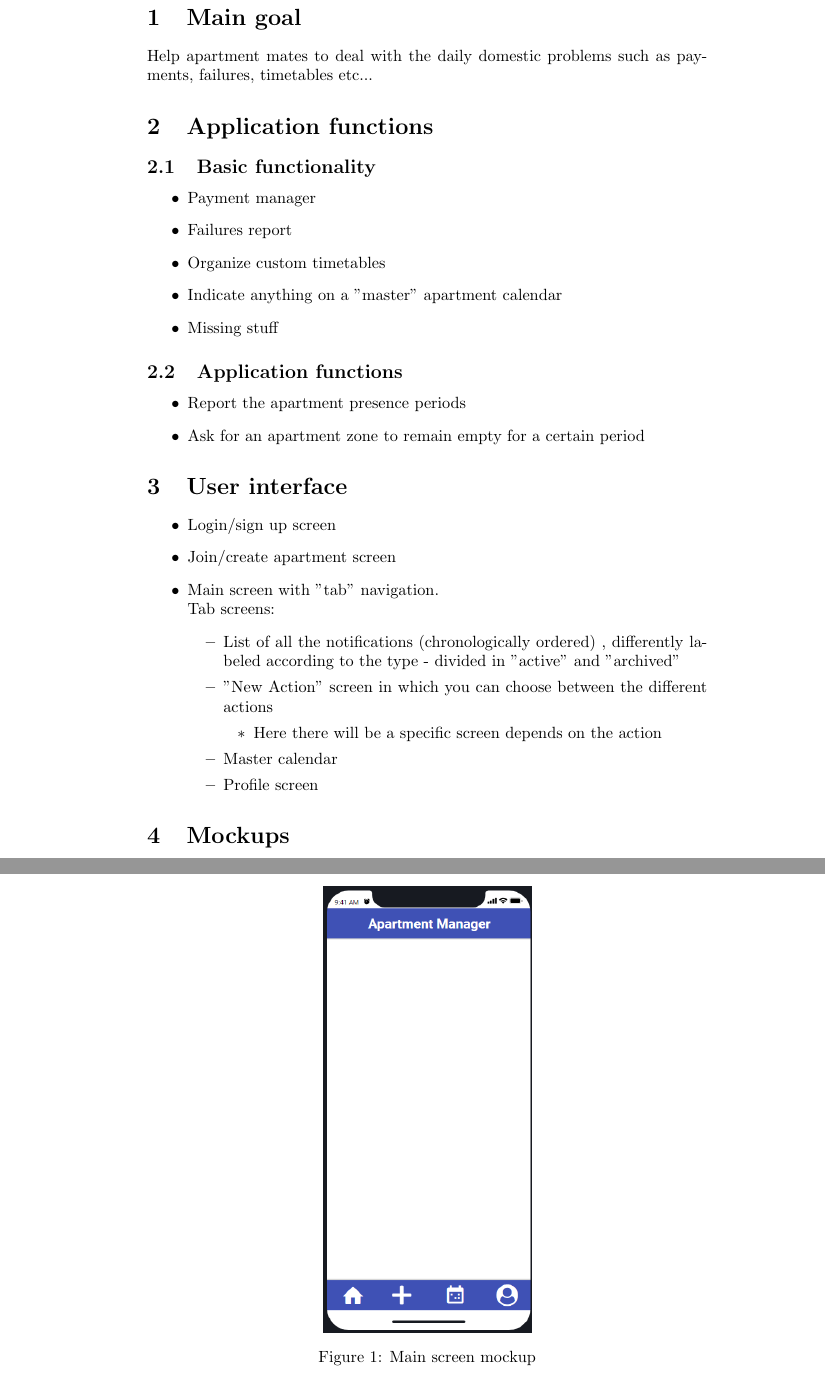
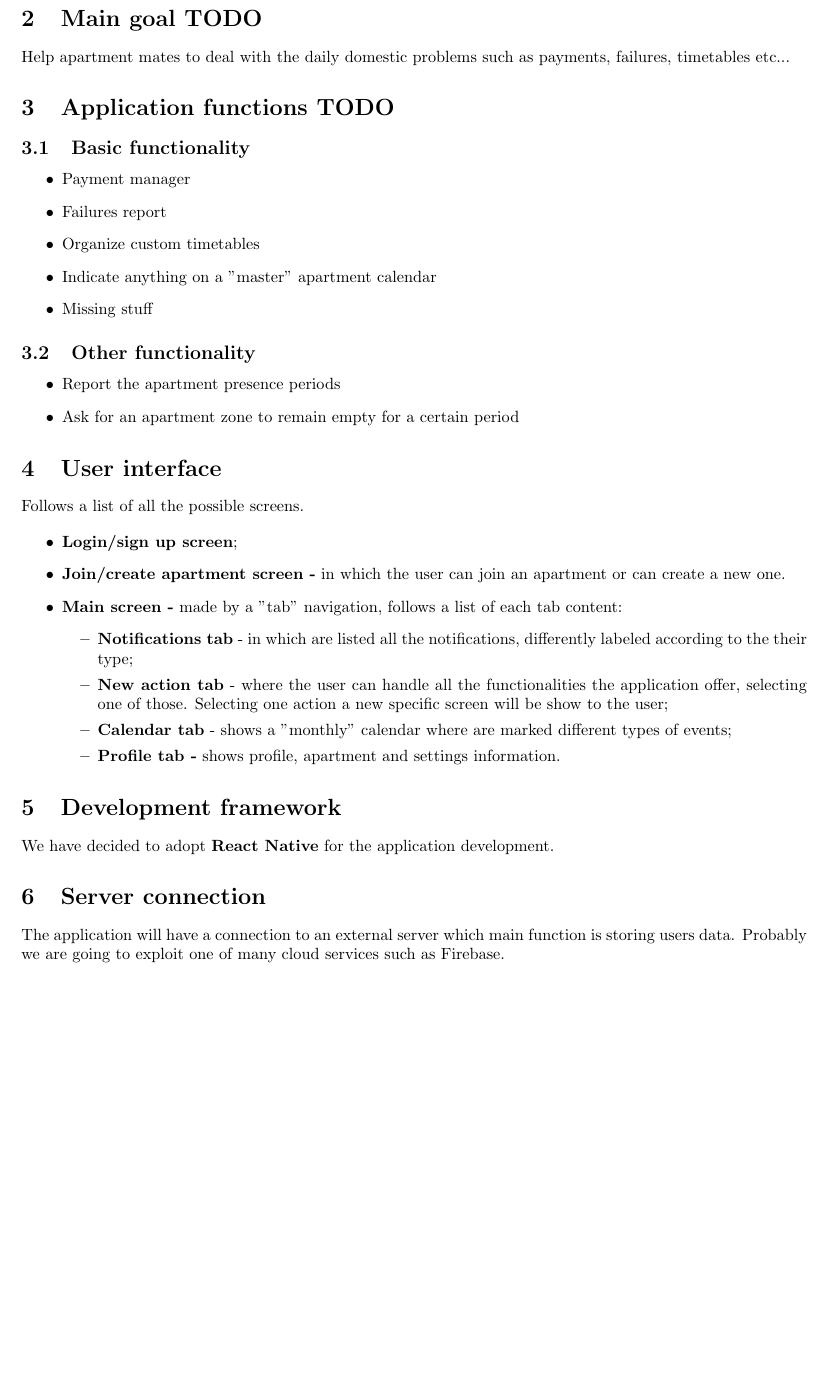
Before and after one commit to antonio-ercolani/APPartment, a LaTeX document (App specifications/Specifications document.tex): two parts of pages 2 and 3 of 3 before the commit and part of page 2 of 2 after it, the two joined at a grey line, cut so that both start at the same text, the shorter picture padded with empty space. Compiled offline with pdfLaTeX.

Commit message:
Fixed specifications document
Fixed user interface section and added Document purpose, Development framework and Server connection sections.

```diff
--- a/App specifications/Specifications document.tex
+++ b/App specifications/Specifications document.tex
@@ -1,6 +1,7 @@
 \documentclass[]{article}
 
 \usepackage{graphicx}
+\usepackage[a4paper,top=2.5cm,bottom=2cm,left=2cm,right=2cm]{geometry}
 \usepackage{subcaption}
 
 %opening
@@ -25,11 +26,14 @@
 
 	\newpage
 
-	\section{Main goal}
+	\section{Document purpose}
+	This document contain a brief description of the application showing the main concepts, we haven't gone in a deep application design yet so something could change during the development.
+
+	\section{Main goal TODO}
 
 	Help apartment mates to deal with the daily domestic problems such as payments, failures, timetables etc...
 
-	\section{Application functions}
+	\section{Application functions TODO}
 
 		\subsection{Basic functionality}
 		\begin{itemize}
@@ -40,7 +44,7 @@
 			\item Missing stuff
 		\end{itemize}
 
-		\subsection{Application functions}
+		\subsection{Other functionality}
 
 		\begin{itemize}
 			\item Report the apartment presence periods
@@ -49,31 +53,32 @@
 
 	\section{User interface}
 
+	Follows a list of all the possible screens.
+
 	\begin{itemize}
-		\item Login/sign up screen
-		\item Join/create apartment screen
-		\item Main screen with "tab" navigation.
-		\\Tab screens:
+		\item \textbf{Login/sign up screen};
+		\item \textbf{Join/create apartment screen -} in which the user can join an apartment
+		or can create a new one.
+		\item \textbf{Main screen -} made by a "tab" navigation, follows a list of each tab content:
 		\begin{itemize}
-			\item List of all the notifications (chronologically ordered)
-			, differently labeled according to the type
-			- divided in "active" and "archived"
-			\item "New Action" screen in which you can choose between the different actions
-			\begin{itemize}
-				\item Here there will be a specific screen depends on the action
-			\end{itemize}
-			\item Master calendar
-			\item Profile screen
+			\item \textbf{Notifications tab} - in which are listed all the notifications,
+			differently labeled according to the their type;
+			\item \textbf{New action tab} - where the user can handle all the functionalities
+			the application offer, selecting one of those. Selecting one action a new specific screen
+			will be show to the user;
+			\item \textbf{Calendar tab} - shows a "monthly" calendar where are marked different types of events;
+			\item \textbf{Profile tab -} shows profile, apartment and settings information.
 		\end{itemize}
 
 	\end{itemize}
 
-	\section{Mockups}
-	\begin{figure}[h!]
-		\centering
-		\includegraphics[width=4.5cm]{screen1.png}
-		\caption{Main screen mockup}
-		\label{fig:boat1}
-	\end{figure}
+	\section{Development framework}
+	We have decided to adopt \textbf{React Native} for the application development.
+
+	\section{Server connection}
+
+	The application will have a connection to an external server which main function is storing users data.
+	Probably we are going to exploit one of many cloud services such as Firebase.
+
 
 \end{document}
```
Also changed, not shown: App specifications/Specifications document.pdf.
